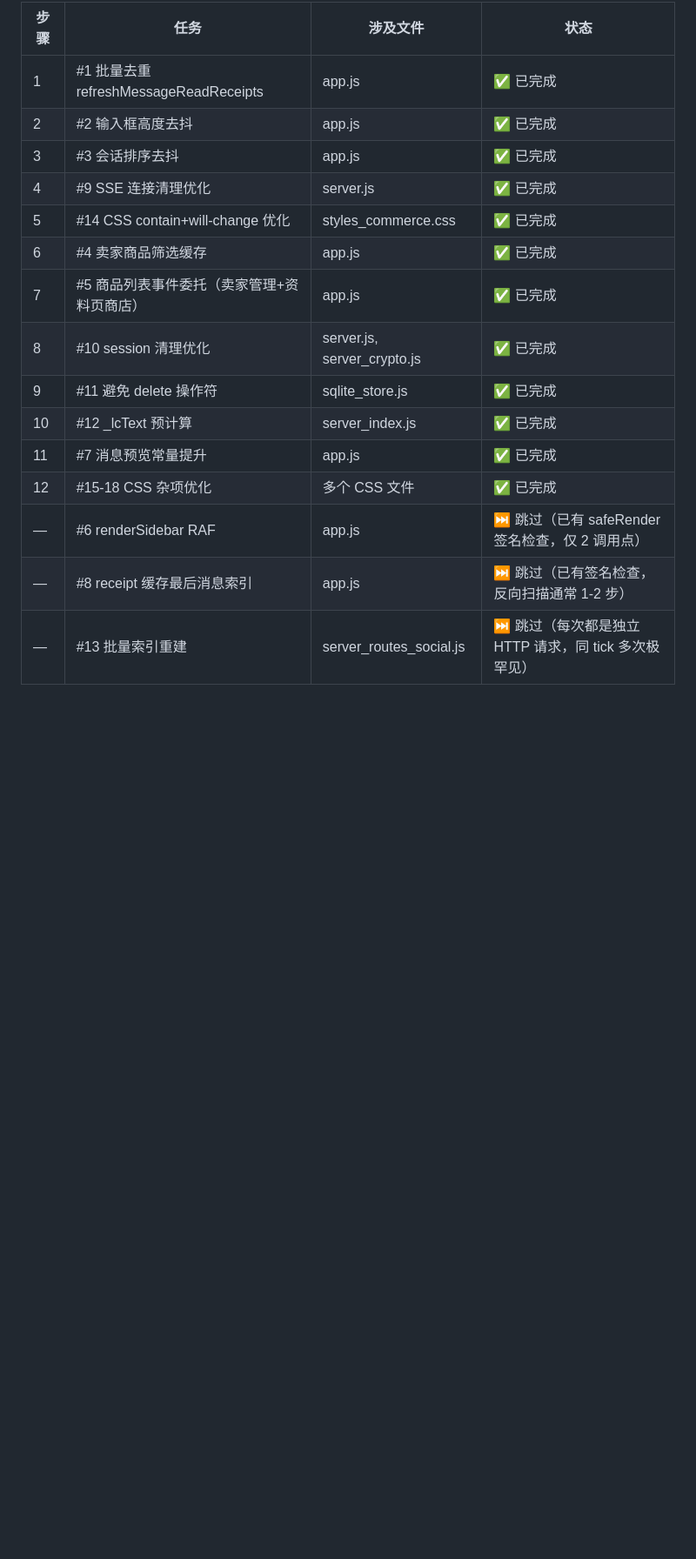
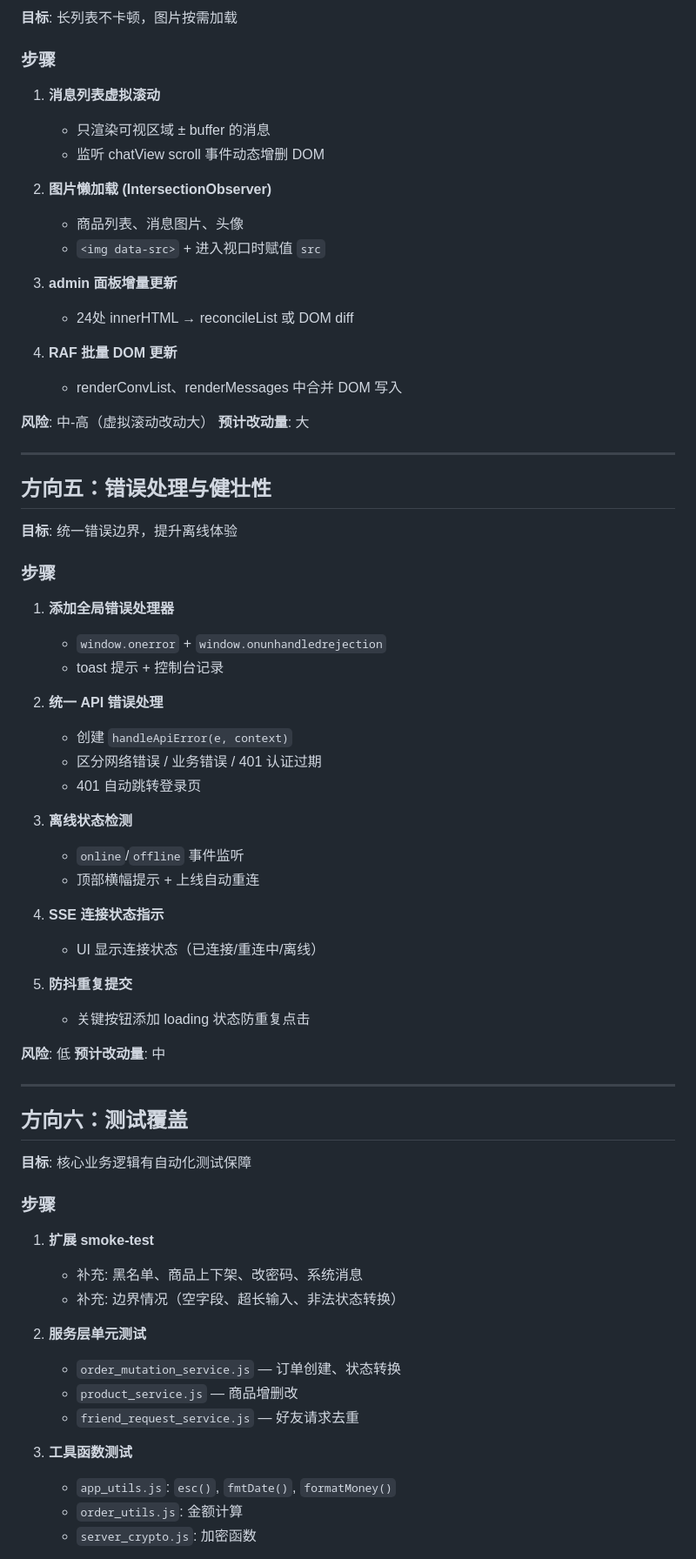
Before and after one commit to ericjepsen9/chat, a Markdown page: PLAN.md, the part around one of its changes. Shown at 87% size. Drawn GitHub-style; blank space fills up the shorter version.

```diff
--- a/PLAN.md
+++ b/PLAN.md
@@ -131,18 +125,74 @@
 
-| 步骤 | 任务 | 涉及文件 | 状态 |
-|------|------|----------|------|
-| 1 | #1 批量去重 refreshMessageReadReceipts | app.js | ✅ 已完成 |
-| 2 | #2 输入框高度去抖 | app.js | ✅ 已完成 |
-| 3 | #3 会话排序去抖 | app.js | ✅ 已完成 |
-| 4 | #9 SSE 连接清理优化 | server.js | ✅ 已完成 |
-| 5 | #14 CSS contain+will-change 优化 | styles_commerce.css | ✅ 已完成 |
-| 6 | #4 卖家商品筛选缓存 | app.js | ✅ 已完成 |
-| 7 | #5 商品列表事件委托（卖家管理+资料页商店） | app.js | ✅ 已完成 |
-| 8 | #10 session 清理优化 | server.js, server_crypto.js | ✅ 已完成 |
-| 9 | #11 避免 delete 操作符 | sqlite_store.js | ✅ 已完成 |
-| 10 | #12 _lcText 预计算 | server_index.js | ✅ 已完成 |
-| 11 | #7 消息预览常量提升 | app.js | ✅ 已完成 |
-| 12 | #15-18 CSS 杂项优化 | 多个 CSS 文件 | ✅ 已完成 |
-| — | #6 renderSidebar RAF | app.js | ⏭️ 跳过（已有 safeRender 签名检查，仅 2 调用点） |
-| — | #8 receipt 缓存最后消息索引 | app.js | ⏭️ 跳过（已有签名检查，反向扫描通常 1-2 步） |
-| — | #13 批量索引重建 | server_routes_social.js | ⏭️ 跳过（每次都是独立 HTTP 请求，同 tick 多次极罕见） |
+**目标**: 长列表不卡顿，图片按需加载
+
+### 步骤
+
+1. **消息列表虚拟滚动**
+   - 只渲染可视区域 ± buffer 的消息
+   - 监听 chatView scroll 事件动态增删 DOM
+
+2. **图片懒加载 (IntersectionObserver)**
+   - 商品列表、消息图片、头像
+   - `<img data-src>` + 进入视口时赋值 `src`
+
+3. **admin 面板增量更新**
+   - 24处 innerHTML → reconcileList 或 DOM diff
+
+4. **RAF 批量 DOM 更新**
+   - renderConvList、renderMessages 中合并 DOM 写入
+
+**风险**: 中-高（虚拟滚动改动大）
+**预计改动量**: 大
+
+---
+
+## 方向五：错误处理与健壮性
+
+**目标**: 统一错误边界，提升离线体验
+
+### 步骤
+
+1. **添加全局错误处理器**
+   - `window.onerror` + `window.onunhandledrejection`
+   - toast 提示 + 控制台记录
+
+2. **统一 API 错误处理**
+   - 创建 `handleApiError(e, context)`
+   - 区分网络错误 / 业务错误 / 401 认证过期
+   - 401 自动跳转登录页
+
+3. **离线状态检测**
+   - `online`/`offline` 事件监听
+   - 顶部横幅提示 + 上线自动重连
+
+4. **SSE 连接状态指示**
+   - UI 显示连接状态（已连接/重连中/离线）
+
+5. **防抖重复提交**
+   - 关键按钮添加 loading 状态防重复点击
+
+**风险**: 低
+**预计改动量**: 中
+
+---
+
+## 方向六：测试覆盖
+
+**目标**: 核心业务逻辑有自动化测试保障
+
+### 步骤
+
+1. **扩展 smoke-test**
+   - 补充: 黑名单、商品上下架、改密码、系统消息
+   - 补充: 边界情况（空字段、超长输入、非法状态转换）
+
+2. **服务层单元测试**
+   - `order_mutation_service.js` — 订单创建、状态转换
+   - `product_service.js` — 商品增删改
+   - `friend_request_service.js` — 好友请求去重
+
+3. **工具函数测试**
+   - `app_utils.js`: `esc()`, `fmtDate()`, `formatMoney()`
+   - `order_utils.js`: 金额计算
+   - `server_crypto.js`: 加密函数
+
```
Also changed, not shown: other parts of PLAN.md (+115 -99 lines).
